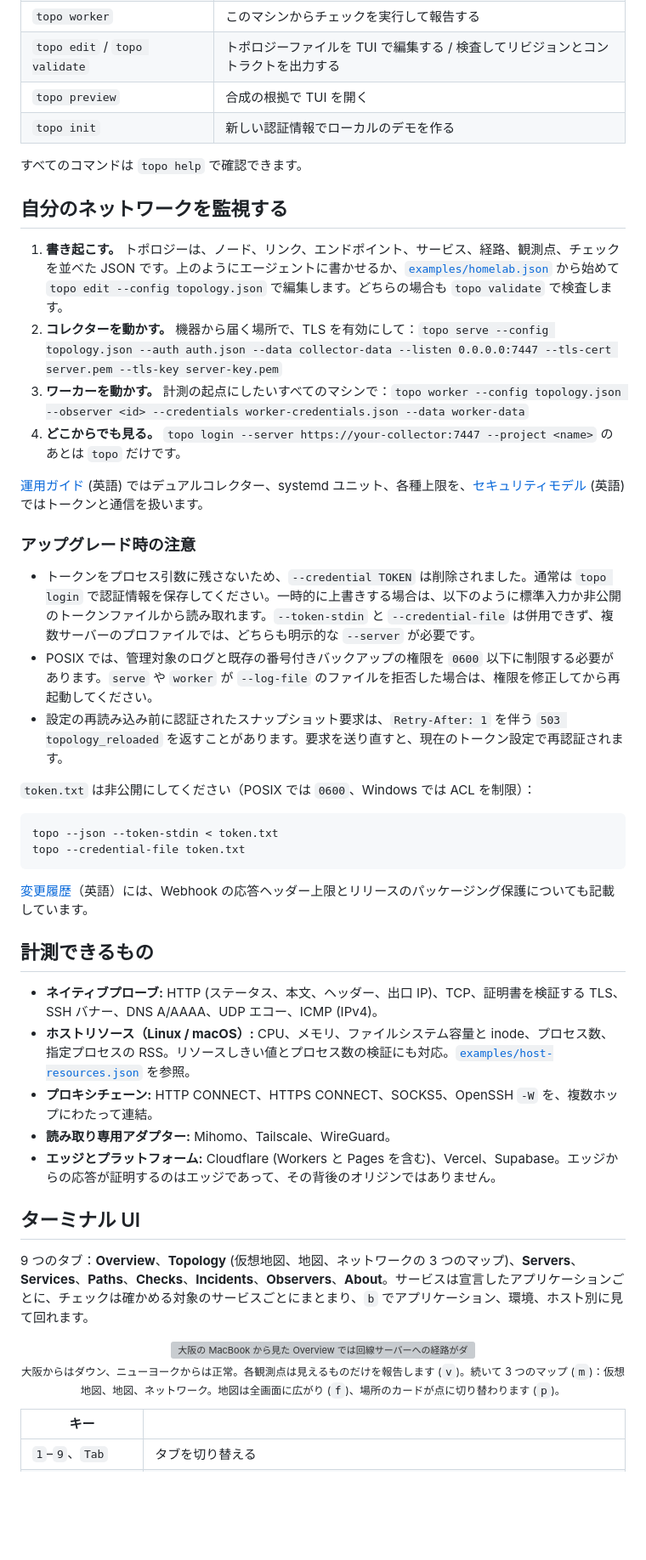
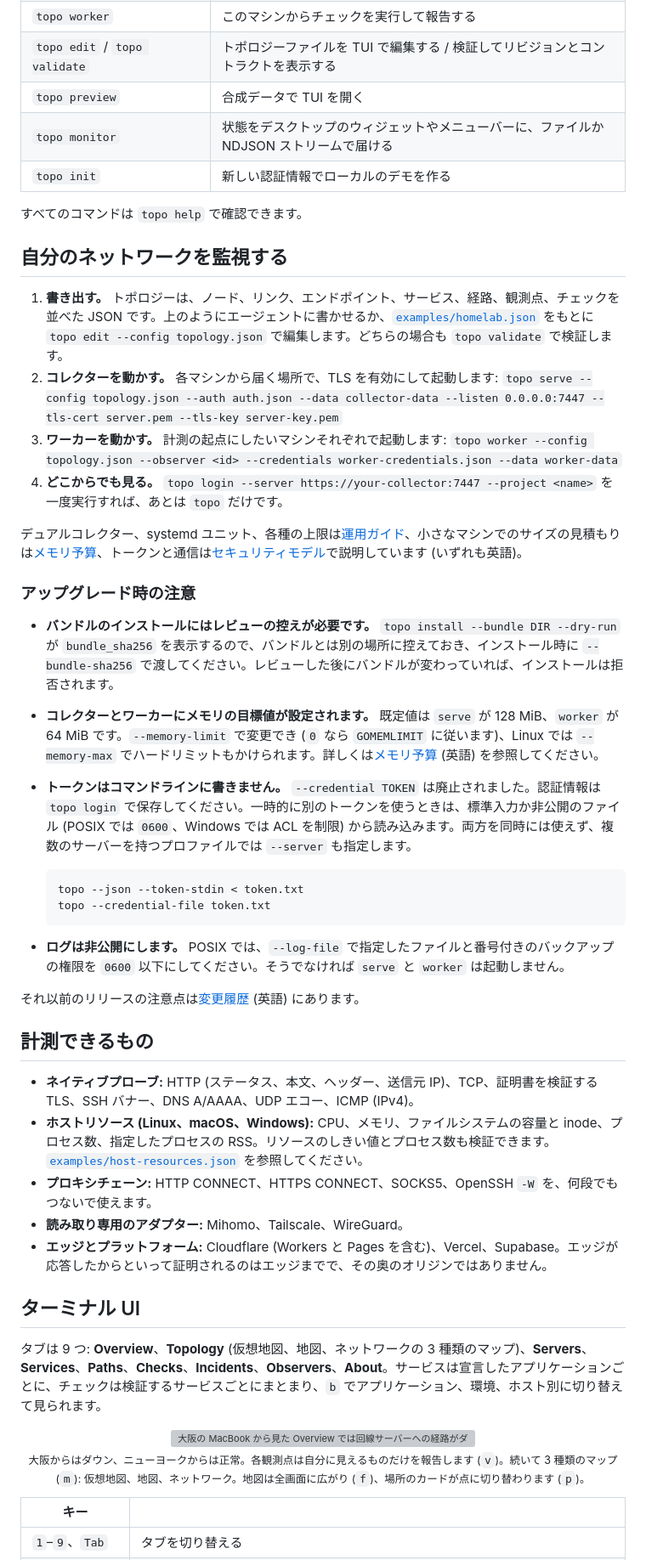
Before and after one commit to Michael-YS/topophany, a Markdown page: README.ja.md, the part around one of its changes. Shown at 85% size. Drawn GitHub-style; blank space fills up the shorter version; grey boxes are pictures that could not be loaded.

````diff
--- a/README.ja.md
+++ b/README.ja.md
@@ -102,49 +102,50 @@ topo --credentials ./demo/credentials.json
 | `topo worker` | このマシンからチェックを実行して報告する |
-| `topo edit` / `topo validate` | トポロジーファイルを TUI で編集する / 検査してリビジョンとコントラクトを出力する |
-| `topo preview` | 合成の根拠で TUI を開く |
+| `topo edit` / `topo validate` | トポロジーファイルを TUI で編集する / 検証してリビジョンとコントラクトを表示する |
+| `topo preview` | 合成データで TUI を開く |
+| `topo monitor` | 状態をデスクトップのウィジェットやメニューバーに、ファイルか NDJSON ストリームで届ける |
 | `topo init` | 新しい認証情報でローカルのデモを作る |
 
 すべてのコマンドは `topo help` で確認できます。
 
 ## 自分のネットワークを監視する
 
-1. **書き起こす。** トポロジーは、ノード、リンク、エンドポイント、サービス、経路、観測点、チェックを並べた JSON です。上のようにエージェントに書かせるか、[`examples/homelab.json`](examples/homelab.json) から始めて `topo edit --config topology.json` で編集します。どちらの場合も `topo validate` で検査します。
-2. **コレクターを動かす。** 機器から届く場所で、TLS を有効にして：`topo serve --config topology.json --auth auth.json --data collector-data --listen 0.0.0.0:7447 --tls-cert server.pem --tls-key server-key.pem`
-3. **ワーカーを動かす。** 計測の起点にしたいすべてのマシンで：`topo worker --config topology.json --observer <id> --credentials worker-credentials.json --data worker-data`
-4. **どこからでも見る。** `topo login --server https://your-collector:7447 --project <name>` のあとは `topo` だけです。
+1. **書き出す。** トポロジーは、ノード、リンク、エンドポイント、サービス、経路、観測点、チェックを並べた JSON です。上のようにエージェントに書かせるか、[`examples/homelab.json`](examples/homelab.json) をもとに `topo edit --config topology.json` で編集します。どちらの場合も `topo validate` で検証します。
+2. **コレクターを動かす。** 各マシンから届く場所で、TLS を有効にして起動します: `topo serve --config topology.json --auth auth.json --data collector-data --listen 0.0.0.0:7447 --tls-cert server.pem --tls-key server-key.pem`
+3. **ワーカーを動かす。** 計測の起点にしたいマシンそれぞれで起動します: `topo worker --config topology.json --observer <id> --credentials worker-credentials.json --data worker-data`
+4. **どこからでも見る。** `topo login --server https://your-collector:7447 --project <name>` を一度実行すれば、あとは `topo` だけです。
 
-[運用ガイド](docs/OPERATIONS.md) (英語) ではデュアルコレクター、systemd ユニット、各種上限を、[セキュリティモデル](docs/SECURITY.md) (英語) ではトークンと通信を扱います。
+デュアルコレクター、systemd ユニット、各種の上限は[運用ガイド](docs/OPERATIONS.md)、小さなマシンでのサイズの見積もりは[メモリ予算](docs/MEMORY.md)、トークンと通信は[セキュリティモデル](docs/SECURITY.md)で説明しています (いずれも英語)。
 
 ### アップグレード時の注意
 
-- トークンをプロセス引数に残さないため、`--credential TOKEN` は削除されました。通常は `topo login` で認証情報を保存してください。一時的に上書きする場合は、以下のように標準入力か非公開のトークンファイルから読み取れます。`--token-stdin` と `--credential-file` は併用できず、複数サーバーのプロファイルでは、どちらも明示的な `--server` が必要です。
-- POSIX では、管理対象のログと既存の番号付きバックアップの権限を `0600` 以下に制限する必要があります。`serve` や `worker` が `--log-file` のファイルを拒否した場合は、権限を修正してから再起動してください。
-- 設定の再読み込み前に認証されたスナップショット要求は、`Retry-After: 1` を伴う `503 topology_reloaded` を返すことがあります。要求を送り直すと、現在のトークン設定で再認証されます。
+- **バンドルのインストールにはレビューの控えが必要です。** `topo install --bundle DIR --dry-run` が `bundle_sha256` を表示するので、バンドルとは別の場所に控えておき、インストール時に `--bundle-sha256` で渡してください。レビューした後にバンドルが変わっていれば、インストールは拒否されます。
+- **コレクターとワーカーにメモリの目標値が設定されます。** 既定値は `serve` が 128 MiB、`worker` が 64 MiB です。`--memory-limit` で変更でき (`0` なら `GOMEMLIMIT` に従います)、Linux では `--memory-max` でハードリミットもかけられます。詳しくは[メモリ予算](docs/MEMORY.md) (英語) を参照してください。
+- **トークンはコマンドラインに書きません。** `--credential TOKEN` は廃止されました。認証情報は `topo login` で保存してください。一時的に別のトークンを使うときは、標準入力か非公開のファイル (POSIX では `0600`、Windows では ACL を制限) から読み込みます。両方を同時には使えず、複数のサーバーを持つプロファイルでは `--server` も指定します。
 
-`token.txt` は非公開にしてください（POSIX では `0600`、Windows では ACL を制限）：
+  ```sh
+  topo --json --token-stdin < token.txt
+  topo --credential-file token.txt
+  ```
 
-```sh
-topo --json --token-stdin < token.txt
-topo --credential-file token.txt
-```
+- **ログは非公開にします。** POSIX では、`--log-file` で指定したファイルと番号付きのバックアップの権限を `0600` 以下にしてください。そうでなければ `serve` と `worker` は起動しません。
 
-[変更履歴](CHANGELOG.md)（英語）には、Webhook の応答ヘッダー上限とリリースのパッケージング保護についても記載しています。
+それ以前のリリースの注意点は[変更履歴](CHANGELOG.md) (英語) にあります。
 
 ## 計測できるもの
 
-- **ネイティブプローブ:** HTTP (ステータス、本文、ヘッダー、出口 IP)、TCP、証明書を検証する TLS、SSH バナー、DNS A/AAAA、UDP エコー、ICMP (IPv4)。
-- **ホストリソース（Linux / macOS）:** CPU、メモリ、ファイルシステム容量と inode、プロセス数、指定プロセスの RSS。リソースしきい値とプロセス数の検証にも対応。[`examples/host-resources.json`](examples/host-resources.json) を参照。
-- **プロキシチェーン:** HTTP CONNECT、HTTPS CONNECT、SOCKS5、OpenSSH `-W` を、複数ホップにわたって連結。
-- **読み取り専用アダプター:** Mihomo、Tailscale、WireGuard。
-- **エッジとプラットフォーム:** Cloudflare (Workers と Pages を含む)、Vercel、Supabase。エッジからの応答が証明するのはエッジであって、その背後のオリジンではありません。
+- **ネイティブプローブ:** HTTP (ステータス、本文、ヘッダー、送信元 IP)、TCP、証明書を検証する TLS、SSH バナー、DNS A/AAAA、UDP エコー、ICMP (IPv4)。
+- **ホストリソース (Linux、macOS、Windows):** CPU、メモリ、ファイルシステムの容量と inode、プロセス数、指定したプロセスの RSS。リソースのしきい値とプロセス数も検証できます。[`examples/host-resources.json`](examples/host-resources.json) を参照してください。
+- **プロキシチェーン:** HTTP CONNECT、HTTPS CONNECT、SOCKS5、OpenSSH `-W` を、何段でもつないで使えます。
+- **読み取り専用のアダプター:** Mihomo、Tailscale、WireGuard。
+- **エッジとプラットフォーム:** Cloudflare (Workers と Pages を含む)、Vercel、Supabase。エッジが応答したからといって証明されるのはエッジまでで、その奥のオリジンではありません。
 
 ## ターミナル UI
 
-9 つのタブ：**Overview**、**Topology** (仮想地図、地図、ネットワークの 3 つのマップ)、**Servers**、**Services**、**Paths**、**Checks**、**Incidents**、**Observers**、**About**。サービスは宣言したアプリケーションごとに、チェックは確かめる対象のサービスごとにまとまり、`b` でアプリケーション、環境、ホスト別に見て回れます。
+タブは 9 つ: **Overview**、**Topology** (仮想地図、地図、ネットワークの 3 種類のマップ)、**Servers**、**Services**、**Paths**、**Checks**、**Incidents**、**Observers**、**About**。サービスは宣言したアプリケーションごとに、チェックは検証するサービスごとにまとまり、`b` でアプリケーション、環境、ホスト別に切り替えて見られます。
 
 <p align="center">
   <img src="docs/assets/views.ja.gif" alt="大阪の MacBook から見た Overview では回線サーバーへの経路がダウンし、ニューヨークのサーバーから見ると正常。続いて Topology タブの仮想地図、全画面に広がって場所のカードと点を切り替える地図、ネットワーク図" width="100%">
-  <br><sub>大阪からはダウン、ニューヨークからは正常。各観測点は見えるものだけを報告します (<code>v</code>)。続いて 3 つのマップ (<code>m</code>)：仮想地図、地図、ネットワーク。地図は全画面に広がり (<code>f</code>)、場所のカードが点に切り替わります (<code>p</code>)。</sub>
+  <br><sub>大阪からはダウン、ニューヨークからは正常。各観測点は自分に見えるものだけを報告します (<code>v</code>)。続いて 3 種類のマップ (<code>m</code>): 仮想地図、地図、ネットワーク。地図は全画面に広がり (<code>f</code>)、場所のカードが点に切り替わります (<code>p</code>)。</sub>
 </p>
 
 | キー | |
````
Also changed, not shown: other parts of README.ja.md (+31 -31 lines), README.md (+18 -17 lines), README.zh.md (+47 -46 lines).
